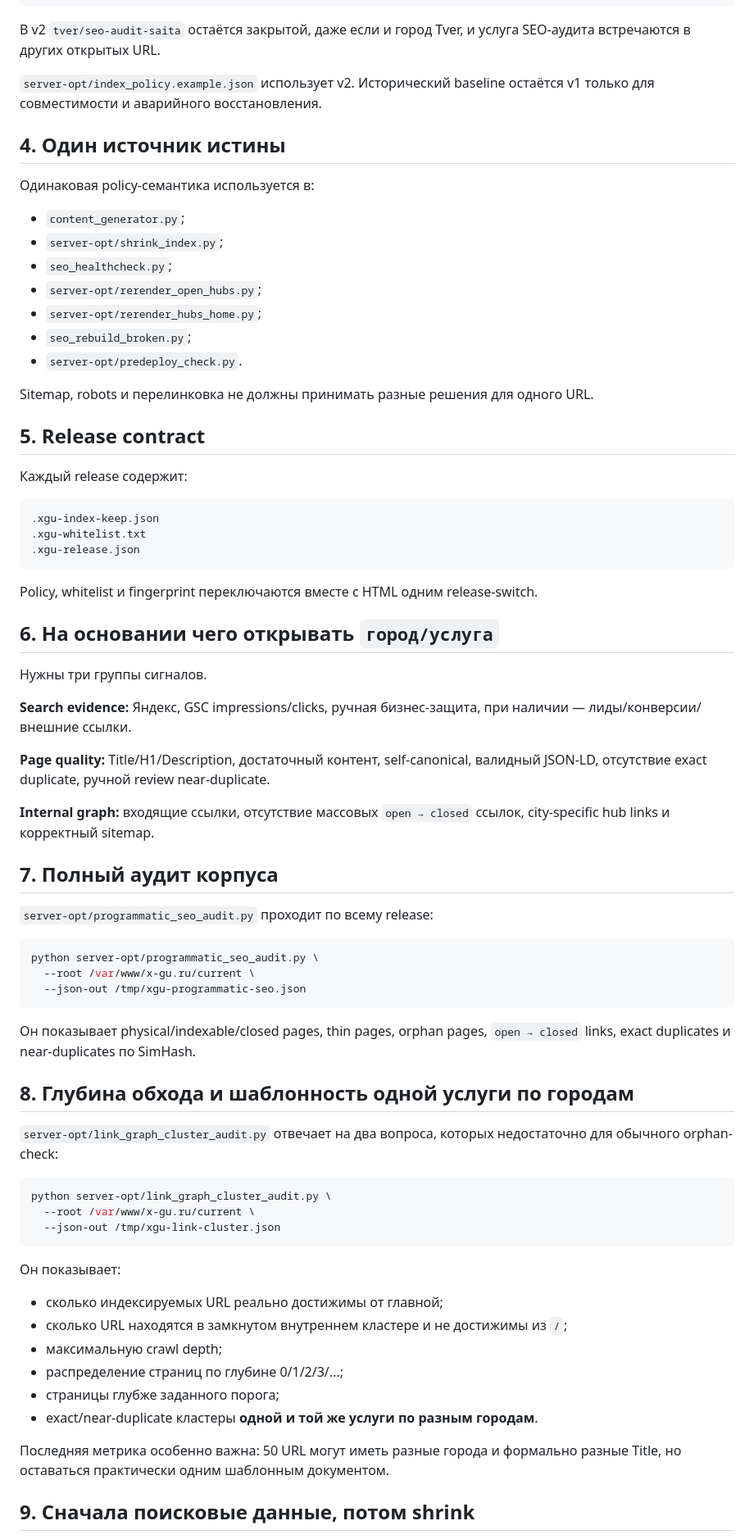
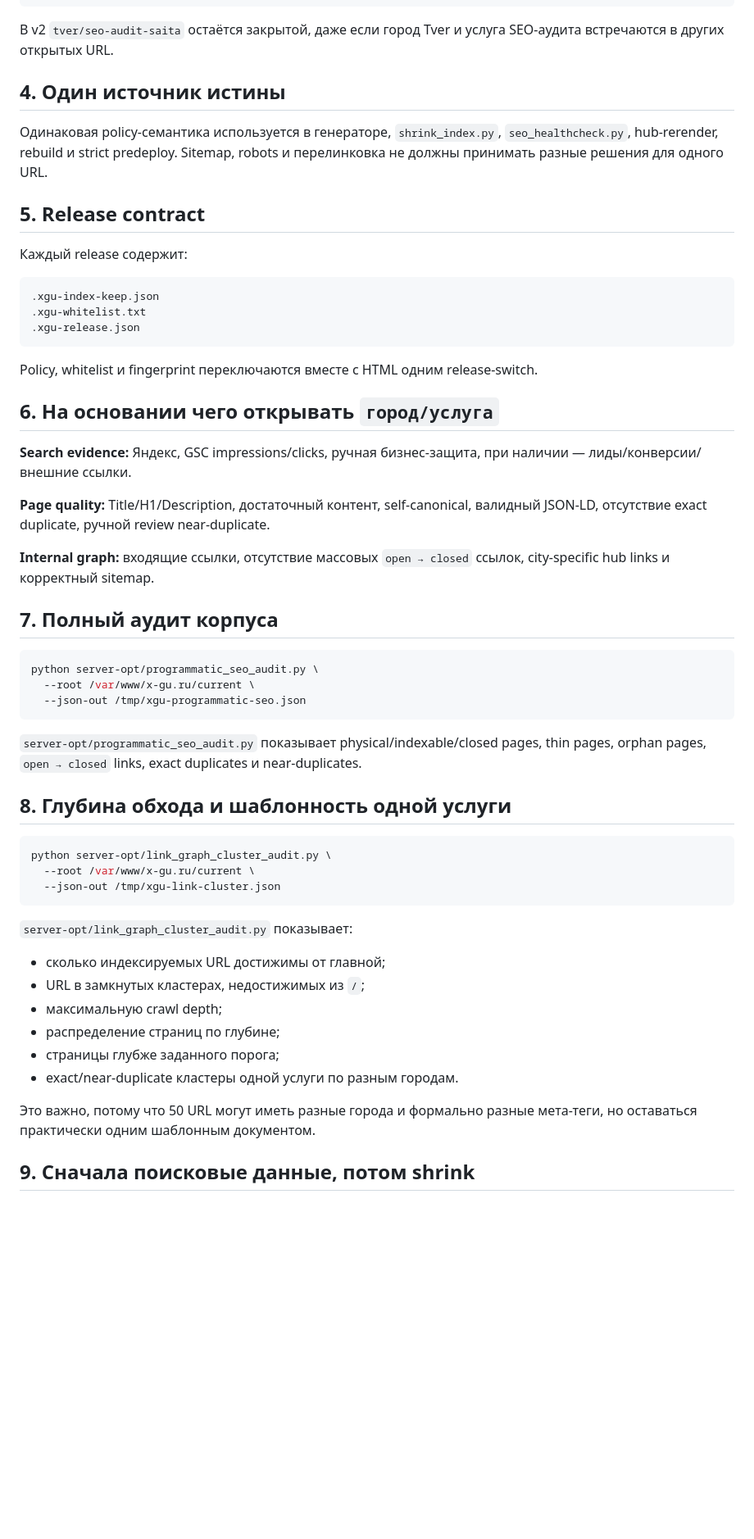
Before and after one commit to tashev11/x-gu-ru, a Markdown page: SEO_ARCHITECTURE.md, the part around one of its changes. Shown at 82% size. GitHub-like rendering; blank space fills up the shorter version.

````diff
--- a/SEO_ARCHITECTURE.md
+++ b/SEO_ARCHITECTURE.md
@@ -68,23 +66,11 @@ Policy v2 — точные пары:
 }
 ```
 
-В v2 `tver/seo-audit-saita` остаётся закрытой, даже если и город Tver, и услуга SEO-аудита встречаются в других открытых URL.
-
-`server-opt/index_policy.example.json` использует v2. Исторический baseline остаётся v1 только для совместимости и аварийного восстановления.
+В v2 `tver/seo-audit-saita` остаётся закрытой, даже если город Tver и услуга SEO-аудита встречаются в других открытых URL.
 
 ## 4. Один источник истины
 
-Одинаковая policy-семантика используется в:
-
-- `content_generator.py`;
-- `server-opt/shrink_index.py`;
-- `seo_healthcheck.py`;
-- `server-opt/rerender_open_hubs.py`;
-- `server-opt/rerender_hubs_home.py`;
-- `seo_rebuild_broken.py`;
-- `server-opt/predeploy_check.py`.
-
-Sitemap, robots и перелинковка не должны принимать разные решения для одного URL.
+Одинаковая policy-семантика используется в генераторе, `shrink_index.py`, `seo_healthcheck.py`, hub-rerender, rebuild и strict predeploy. Sitemap, robots и перелинковка не должны принимать разные решения для одного URL.
 
 ## 5. Release contract
 
@@ -100,8 +86,6 @@ Policy, whitelist и fingerprint переключаются вместе с HTML
 
 ## 6. На основании чего открывать `город/услуга`
 
-Нужны три группы сигналов.
-
 **Search evidence:** Яндекс, GSC impressions/clicks, ручная бизнес-защита, при наличии — лиды/конверсии/внешние ссылки.
 
 **Page quality:** Title/H1/Description, достаточный контент, self-canonical, валидный JSON-LD, отсутствие exact duplicate, ручной review near-duplicate.
@@ -110,19 +94,15 @@ Policy, whitelist и fingerprint переключаются вместе с HTML
 
 ## 7. Полный аудит корпуса
 
-`server-opt/programmatic_seo_audit.py` проходит по всему release:
-
 ```bash
 python server-opt/programmatic_seo_audit.py \
   --root /var/www/x-gu.ru/current \
   --json-out /tmp/xgu-programmatic-seo.json
 ```
 
-Он показывает physical/indexable/closed pages, thin pages, orphan pages, `open → closed` links, exact duplicates и near-duplicates по SimHash.
+`server-opt/programmatic_seo_audit.py` показывает physical/indexable/closed pages, thin pages, orphan pages, `open → closed` links, exact duplicates и near-duplicates.
 
-## 8. Глубина обхода и шаблонность одной услуги по городам
-
-`server-opt/link_graph_cluster_audit.py` отвечает на два вопроса, которых недостаточно для обычного orphan-check:
+## 8. Глубина обхода и шаблонность одной услуги
 
 ```bash
 python server-opt/link_graph_cluster_audit.py \
@@ -130,16 +110,16 @@ python server-opt/link_graph_cluster_audit.py \
   --json-out /tmp/xgu-link-cluster.json
 ```
 
-Он показывает:
+`server-opt/link_graph_cluster_audit.py` показывает:
 
-- сколько индексируемых URL реально достижимы от главной;
-- сколько URL находятся в замкнутом внутреннем кластере и не достижимы из `/`;
+- сколько индексируемых URL достижимы от главной;
+- URL в замкнутых кластерах, недостижимых из `/`;
 - максимальную crawl depth;
-- распределение страниц по глубине 0/1/2/3/...;
+- распределение страниц по глубине;
 - страницы глубже заданного порога;
-- exact/near-duplicate кластеры **одной и той же услуги по разным городам**.
+- exact/near-duplicate кластеры одной услуги по разным городам.
 
-Последняя метрика особенно важна: 50 URL могут иметь разные города и формально разные Title, но оставаться практически одним шаблонным документом.
+Это важно, потому что 50 URL могут иметь разные города и формально разные мета-теги, но оставаться практически одним шаблонным документом.
 
 ## 9. Сначала поисковые данные, потом shrink
 
````
Also changed, not shown: other parts of SEO_ARCHITECTURE.md (+28 -24 lines).
